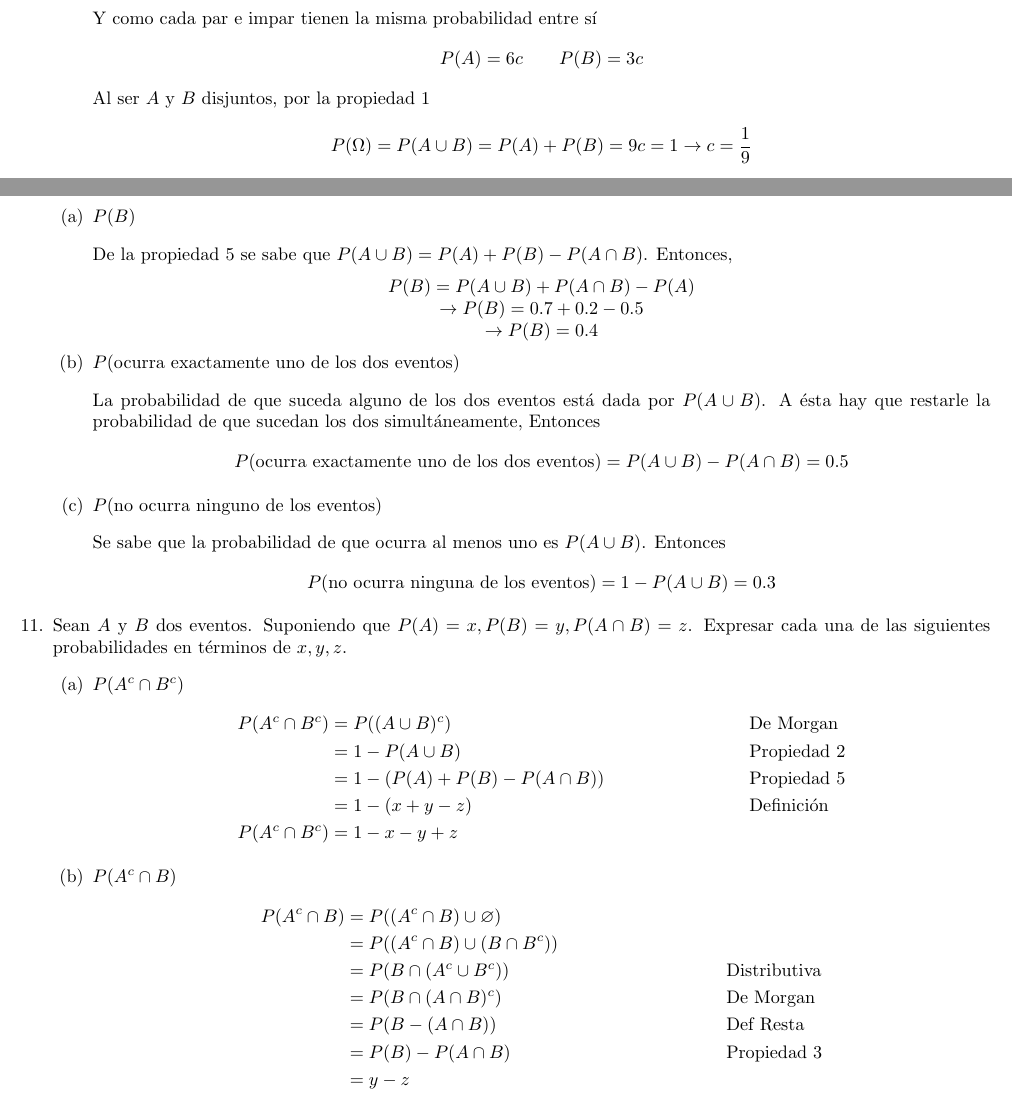
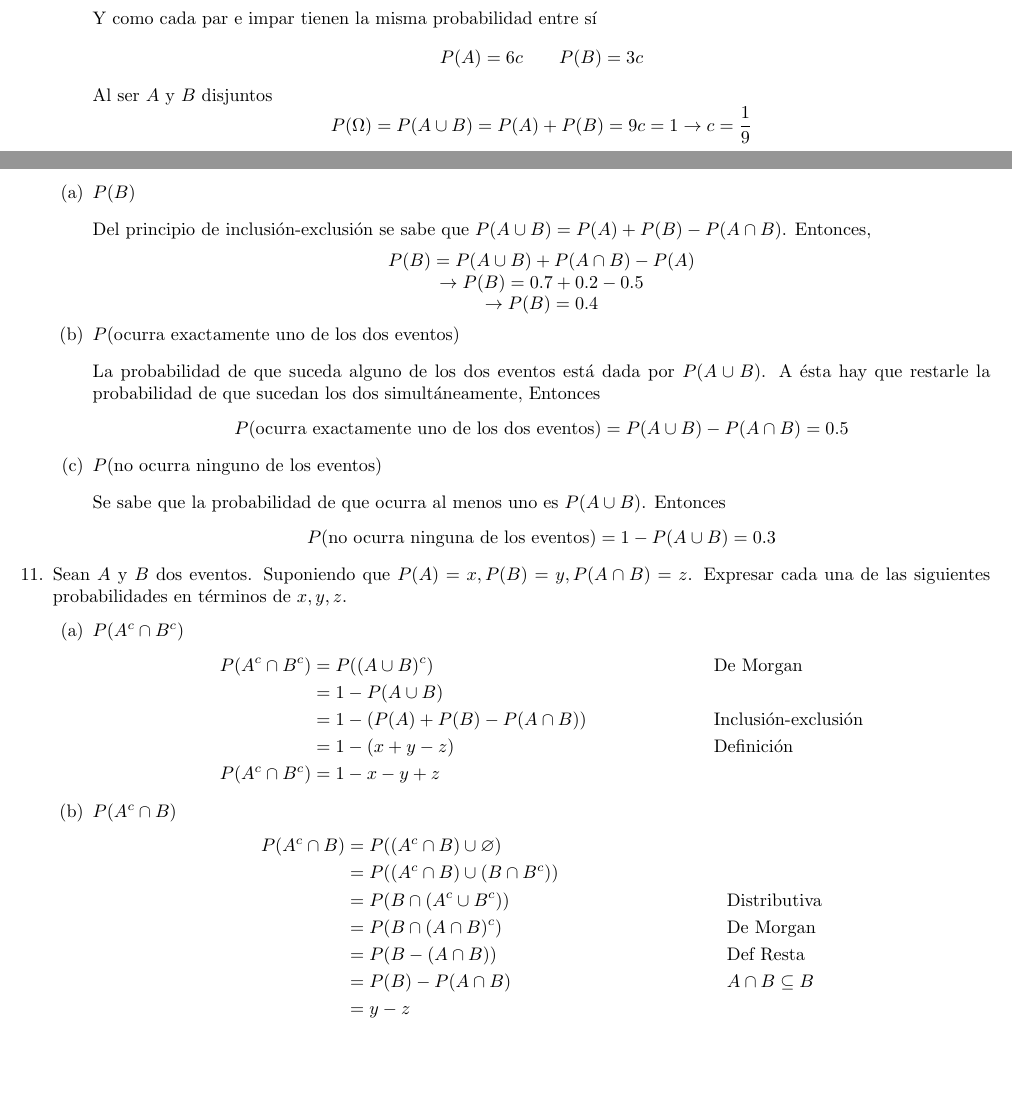
Before and after one commit to SantiTB/Probabilidades_G1, a LaTeX document (G1.tex, which reads Ejs/e10.tex, Ejs/e11.tex, Ejs/e9.tex): two parts of pages 6 and 7 of 15, joined at a grey line, cut so that both start at the same text, the shorter picture padded with empty space. Compiled offline with pdfLaTeX.

Commit message:
CorreccionesHastaEj11

```diff
--- a/Ejs/e10.tex
+++ b/Ejs/e10.tex
@@ -1,7 +1,7 @@
 \item Sean $A$ y $B$ dos eventos tales que $P(A)=0.5,P(A\cap B)=0.2$ y $P(A\cup B)=0.7$. Hallar
     \begin{enumerate}
         \item $P(B)$\e\\
-            De la propiedad 5 se sabe que $P(A\cup B)=P(A)+P(B)-P(A\cap B)$. Entonces,\begin{center}
+            Del principio de inclusión-exclusión se sabe que $P(A\cup B)=P(A)+P(B)-P(A\cap B)$. Entonces,\begin{center}
                 $P(B)=P(A\cup B)+P(A\cap B)-P(A)$\\
                 $\to P(B)=0.7+0.2-0.5$\\
                 $\to P(B)=0.4$
--- a/Ejs/e11.tex
+++ b/Ejs/e11.tex
@@ -3,8 +3,8 @@
         \item $P(A^c\cap B^c)$
             \begin{align*}
                 P(A^c\cap B^c)&=P((A\cup B)^c)&&\text{De Morgan}\\
-                &=1-P(A\cup B)&&\text{Propiedad 2}\\
-                &=1-(P(A)+P(B)-P(A\cap B))&&\text{Propiedad 5}\\
+                &=1-P(A\cup B)\\
+                &=1-(P(A)+P(B)-P(A\cap B))&&\text{Inclusión-exclusión}\\
                 &=1-(x+y-z)&&\text{Definición}\\
                 P(A^c\cap B^c)&=1-x-y+z
             \end{align*}
@@ -15,7 +15,7 @@
                 &=P(B\cap(A^c\cup B^c))&&\text{Distributiva}\\
                 &=P(B\cap(A\cap B)^c)&&\text{De Morgan}\\
                 &=P(B-(A\cap B))&&\text{Def Resta}\\
-                &=P(B)-P(A\cap B)&&\text{Propiedad 3}\\
+                &=P(B)-P(A\cap B)&&A\cap B\subseteq B\\
                 &=y-z
             \end{align*}
         \item $P(A^c\cup B^c)$
--- a/Ejs/e9.tex
+++ b/Ejs/e9.tex
@@ -11,7 +11,7 @@
             y se sabe que\[A=\{2,4,6\}\qquad B=\{1,3,5\}\]
             Por el axioma 3\[P(A)=p(2)+p(4)+p(6)\qquad P(B)=p(1)+p(3)+p(5)\]
             Y como cada par e impar tienen la misma probabilidad entre sí\[P(A)=6c\qquad P(B)=3c\]
-            Al ser $A$ y $B$ disjuntos, por la propiedad 1\[P(\Omega)=P(A\cup B)=P(A)+P(B)=9c=1\to c=\frac{1}{9}\]
+            Al ser $A$ y $B$ disjuntos\[P(\Omega)=P(A\cup B)=P(A)+P(B)=9c=1\to c=\frac{1}{9}\]
             Por lo tanto\[P(A)=6\cdot\frac{1}{9}=\frac{6}{9}\]
         \item Aparezca un número impar.
             \[P(B)=3\cdot\frac{1}{9}=\frac{3}{9}\]
```
Also changed, not shown: Ejs/e8.tex (+1 -1 lines), Ejs/e11.tex (2 more changed lines), 4 other files.
